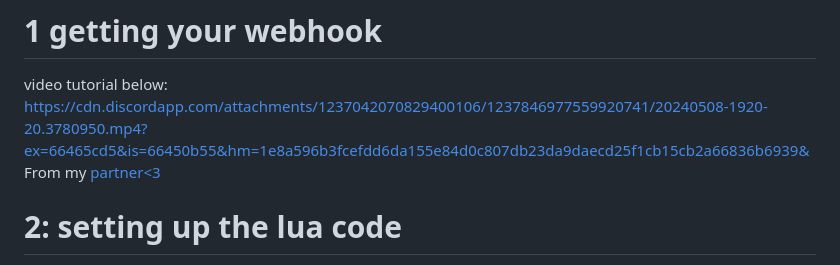
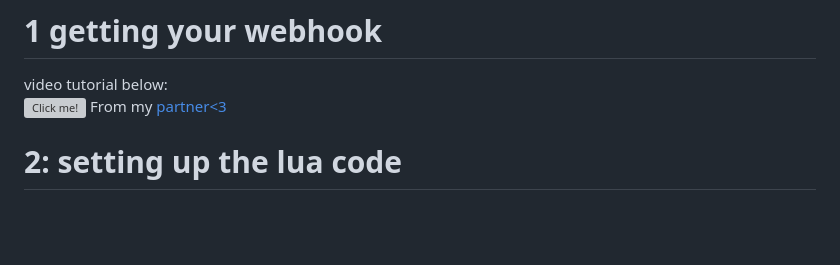
Before and after one commit to Enivzoy/Aurora, a Markdown page: README.md, the part around one of its changes. Drawn GitHub-style; blank space fills up the shorter version; grey boxes are pictures that could not be loaded.

```diff
--- a/README.md
+++ b/README.md
@@ -5,7 +5,7 @@ Since everyone's stupid and can't understand lua 😭
 And I don't have the resources to host a 24/7 mailsteal creator bot So here's a tutorial So I'll be explaining most of the shit
 # 1 getting your webhook
 video tutorial below:
-[https://cdn.discordapp.com/attachments/1237042070829400106/1237846977559920741/20240508-1920-20.3780950.mp4?ex=66465cd5&is=66450b55&hm=1e8a596b3fcefdd6da155e84d0c807db23da9daecd25f1cb15cb2a66836b6939&](https://github.com/Enivzoy/Aurora/raw/main/pics/webhook.mp4)
+[![Click me!](https://img.youtube.com/vi/video-id/0.jpg)](https://github.com/Enivzoy/Aurora/raw/main/pics/webhook.mp4)
 From my [partner<3](https://discord.gg/CxhY6rpUCA)
 # 2: setting up the lua code
 
```
Also changed, not shown: other parts of README.md (+1 -1 lines).
